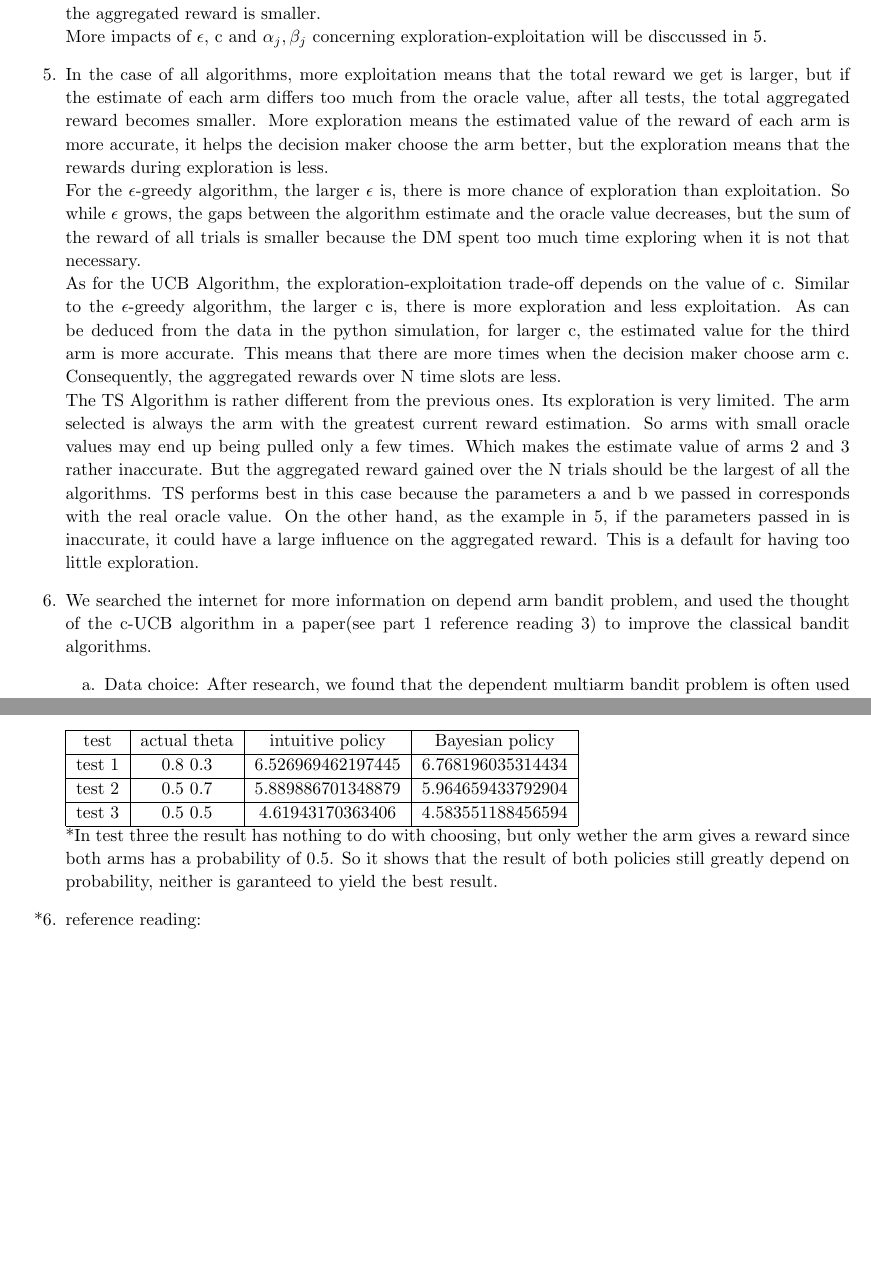
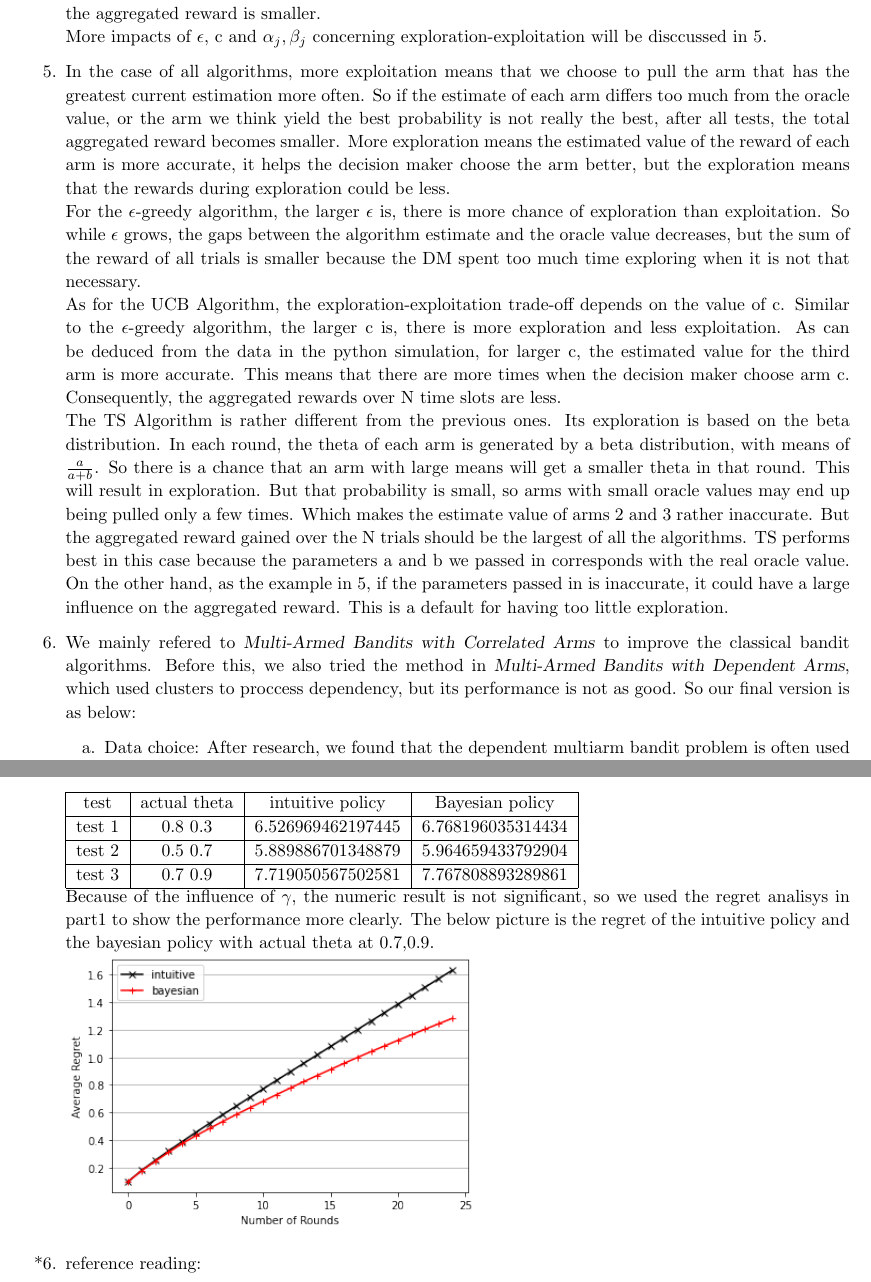
Before and after one commit to rhfeiyang/si140-project, a LaTeX document (report/project.tex): two parts of pages 3 and 7 of 7, joined at a grey line, cut so that both start at the same text, the shorter picture padded with empty space. Compiled offline with pdfLaTeX.

Commit message:
Add files via upload

```diff
--- a/report/project.tex
+++ b/report/project.tex
@@ -246,22 +246,26 @@
         However, if the parameter passed in is contradictory to the actual oracle, it will take quite a long time to adjust. Consequently the aggregated reward is smaller.\\
         More impacts of $\epsilon$, c and $\alpha_j,\beta_j$ concerning exploration-exploitation will be disccussed in 5.
         \item[5.]
-        In the case of all algorithms, more exploitation means that the total reward we get is larger, but if the estimate of each arm differs too much from the oracle value,
+        In the case of all algorithms, more exploitation means that we choose to pull the arm that has the greatest current estimation more often. So if the estimate of each arm differs too much from the oracle value,
+        or the arm we think yield the best probability is not really the best,
         after all tests, the total aggregated reward becomes smaller. More exploration means
-        the estimated value of the reward of each arm is more accurate, it helps the decision maker choose the arm better, but the exploration means that the rewards during exploration is less.\\
+        the estimated value of the reward of each arm is more accurate, it helps the decision maker choose the arm better, but the exploration means that the rewards during exploration could be less.\\
         For the $\epsilon$-greedy algorithm, the larger $\epsilon$ is, there is more chance of exploration than exploitation.
         So while $\epsilon$ grows, the gaps between the algorithm estimate and the oracle value decreases, but the sum of the reward of all trials is smaller because the DM spent too much time exploring when it is not that necessary.\\
         As for the UCB Algorithm, the exploration-exploitation trade-off depends on the value of c.
         Similar to the $\epsilon$-greedy algorithm, the larger c is, there is more exploration and less exploitation.
         As can be deduced from the data in the python simulation, for larger c, the estimated value for the third arm is more accurate.
         This means that there are more times when the decision maker choose arm c. Consequently, the aggregated rewards over N time slots are less.\\
-        The TS Algorithm is rather different from the previous ones. Its exploration is very limited.
-        The arm selected is always the arm with the greatest current reward estimation. So arms with small oracle values may end up being pulled only a few times.
+        The TS Algorithm is rather different from the previous ones. Its exploration is based on the beta distribution.
+        In each round, the theta of each arm is generated by a beta distribution, with means of $\frac{a}{a+b}$. So there is a chance that an arm with large means will get a smaller theta in that round. This will result in exploration.
+        But that probability is small, so arms with small oracle values may end up being pulled only a few times.
         Which makes the estimate value of arms 2 and 3 rather inaccurate. But the aggregated reward gained over the N trials should be the largest of all the algorithms.
         TS performs best in this case because the parameters a and b we passed in corresponds with the real oracle value. On the other hand, as the example in 5,
         if the parameters passed in is inaccurate, it could have a large influence on the aggregated reward. This is a default for having too little exploration.
         \item[6.]
-        We searched the internet for more information on depend arm bandit problem, and used the thought of the c-UCB algorithm in a paper(see part 1 reference reading 3) to improve the classical bandit algorithms.
+        We mainly refered to \textsl{Multi-Armed Bandits with Correlated Arms} to improve the classical bandit algorithms.
+        Before this, we also tried the method in \textsl{Multi-Armed Bandits with Dependent Arms}, which used clusters to proccess dependency, but its performance is not as good.
+        So our final version is as below:
         \begin{enumerate}
             \item[a.] Data choice:
             After research, we found that the dependent multiarm bandit problem is often used in machine learning to decide which items to promote for each user.
@@ -387,11 +394,12 @@
         \hline
         test 2 & 0.5 0.7 & 5.889886701348879 & 5.964659433792904 \\
         \hline
-        test 3 & 0.5 0.5 & 4.61943170363406 & 4.583551188456594 \\
+        test 3 & 0.7 0.9 & 7.719050567502581 & 7.767808893289861 \\
         \hline
         \end{tabular}\\
-        *In test three the result has nothing to do with choosing, but only wether the arm gives a reward since both arms has a probability of 0.5.
-        So it shows that the result of both policies still greatly depend on probability, neither is garanteed to yield the best result.
+        Because of the influence of $\gamma$, the numeric result is not significant, so we used the regret analisys in part1 to show the performance more clearly.
+        The below picture is the regret of the intuitive policy and the bayesian policy with actual theta at 0.7,0.9.\\
+        \includegraphics[width=0.5\textwidth]{part2.png}
         \item[*6.] reference reading:
         \begin{enumerate}[1]
             \item Richard S. Sutton and Andrew G. Barto, \textsl{Reinforcement Learning: An Introduction}
```
Also changed, not shown: report/part1.png (added), report/part2.png (added), report/project.pdf, report/project.tex (5 more changed lines).
